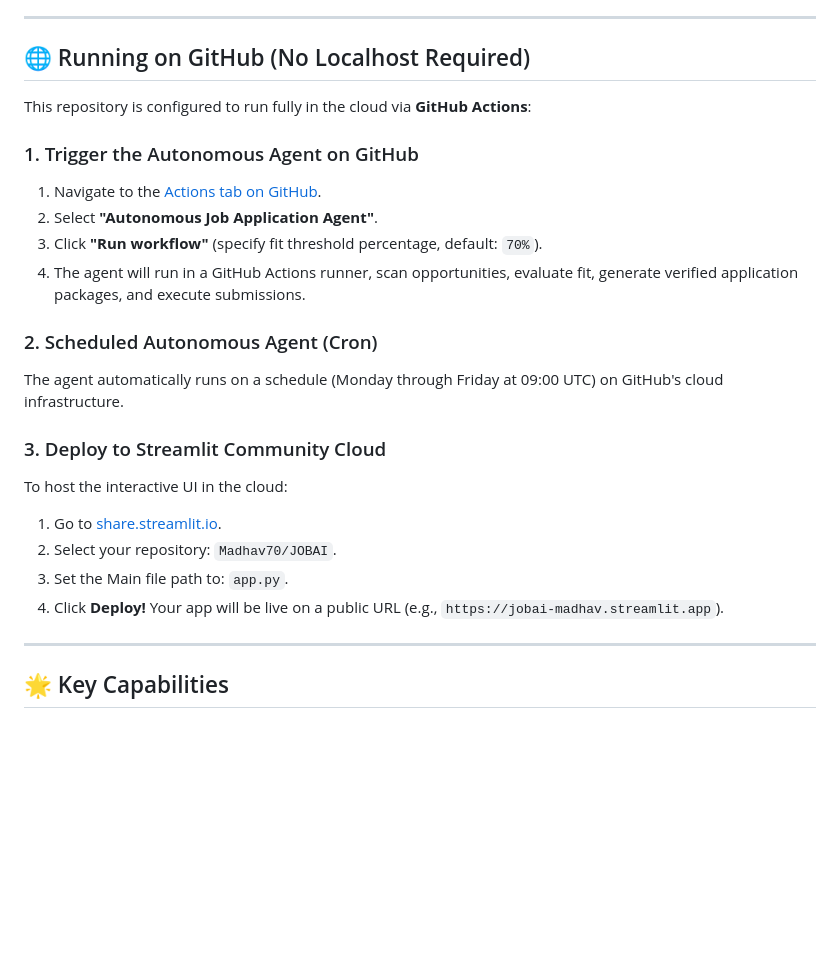
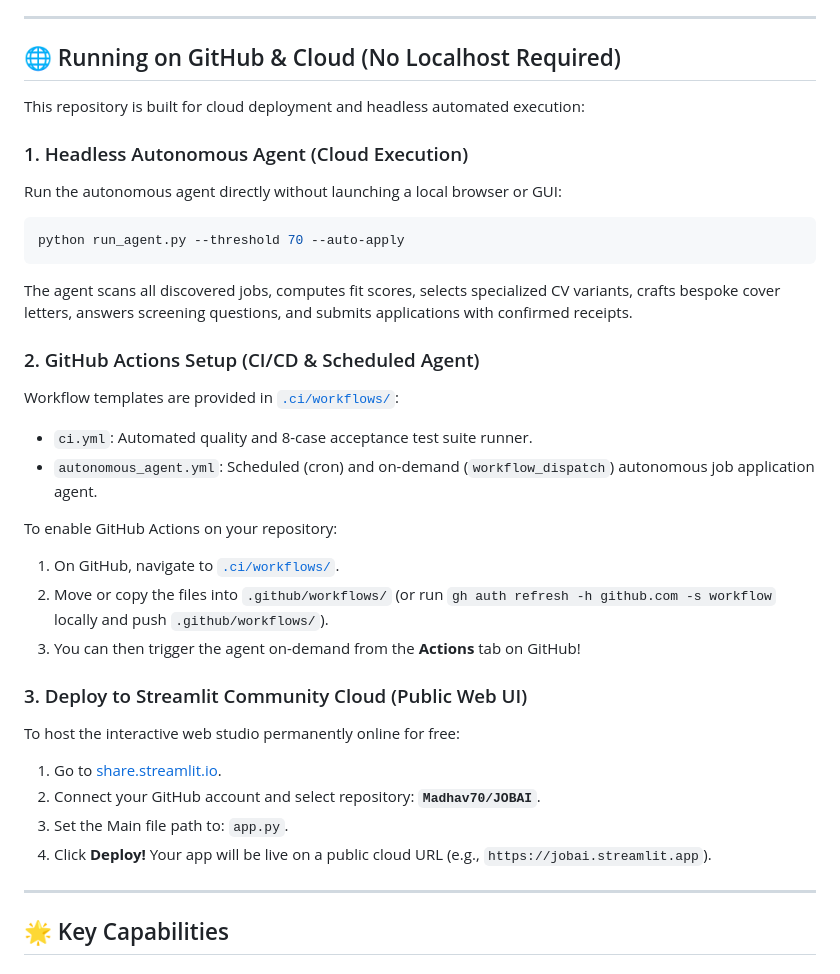
Before and after one commit to Madhav70/JOBAI, a Markdown page: README.md, the part around one of its changes. GitHub-like rendering; blank space fills up the shorter version.

Commit message:
docs: update cloud deployment instructions and repository link

````diff
--- a/README.md
+++ b/README.md
@@ -7,25 +6,33 @@ A production-grade, end-to-end intelligent career automation platform designed t
 
 ---
 
-## 🌐 Running on GitHub (No Localhost Required)
+## 🌐 Running on GitHub & Cloud (No Localhost Required)
 
-This repository is configured to run fully in the cloud via **GitHub Actions**:
+This repository is built for cloud deployment and headless automated execution:
 
-### 1. Trigger the Autonomous Agent on GitHub
-1. Navigate to the [Actions tab on GitHub](https://github.com/Madhav70/JOBAI/actions/workflows/autonomous_agent.yml).
-2. Select **"Autonomous Job Application Agent"**.
-3. Click **"Run workflow"** (specify fit threshold percentage, default: `70%`).
-4. The agent will run in a GitHub Actions runner, scan opportunities, evaluate fit, generate verified application packages, and execute submissions.
+### 1. Headless Autonomous Agent (Cloud Execution)
+Run the autonomous agent directly without launching a local browser or GUI:
+```bash
+python run_agent.py --threshold 70 --auto-apply
+```
+The agent scans all discovered jobs, computes fit scores, selects specialized CV variants, crafts bespoke cover letters, answers screening questions, and submits applications with confirmed receipts.
 
-### 2. Scheduled Autonomous Agent (Cron)
-The agent automatically runs on a schedule (Monday through Friday at 09:00 UTC) on GitHub's cloud infrastructure.
+### 2. GitHub Actions Setup (CI/CD & Scheduled Agent)
+Workflow templates are provided in [`.ci/workflows/`](https://github.com/Madhav70/JOBAI/tree/main/.ci/workflows):
+- `ci.yml`: Automated quality and 8-case acceptance test suite runner.
+- `autonomous_agent.yml`: Scheduled (cron) and on-demand (`workflow_dispatch`) autonomous job application agent.
 
-### 3. Deploy to Streamlit Community Cloud
-To host the interactive UI in the cloud:
+To enable GitHub Actions on your repository:
+1. On GitHub, navigate to [`.ci/workflows/`](https://github.com/Madhav70/JOBAI/tree/main/.ci/workflows).
+2. Move or copy the files into `.github/workflows/` (or run `gh auth refresh -h github.com -s workflow` locally and push `.github/workflows/`).
+3. You can then trigger the agent on-demand from the **Actions** tab on GitHub!
+
+### 3. Deploy to Streamlit Community Cloud (Public Web UI)
+To host the interactive web studio permanently online for free:
 1. Go to [share.streamlit.io](https://share.streamlit.io).
-2. Select your repository: `Madhav70/JOBAI`.
+2. Connect your GitHub account and select repository: **`Madhav70/JOBAI`**.
 3. Set the Main file path to: `app.py`.
-4. Click **Deploy!** Your app will be live on a public URL (e.g., `https://jobai-madhav.streamlit.app`).
+4. Click **Deploy!** Your app will be live on a public cloud URL (e.g., `https://jobai.streamlit.app`).
 
 ---
 
````
Also changed, not shown: other parts of README.md (+1 -2 lines).
